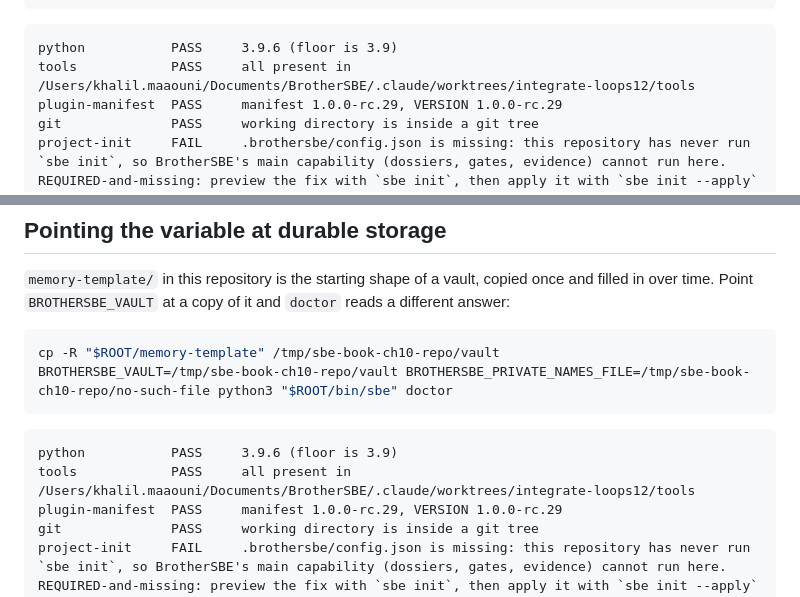
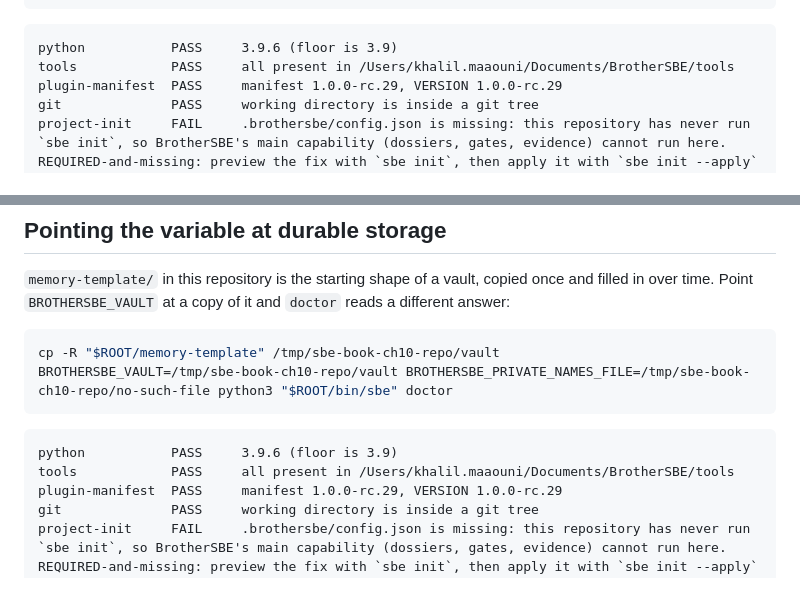
Before and after one commit to khalilmaaouni/BrotherSBE, a Markdown page: docs/book/10-the-vault-and-memory.md, 2 parts joined by grey strips. Drawn GitHub-style.

````diff
--- a/docs/book/10-the-vault-and-memory.md
+++ b/docs/book/10-the-vault-and-memory.md
@@ -23,7 +23,7 @@ env -u BROTHERSBE_VAULT BROTHERSBE_PRIVATE_NAMES_FILE=/tmp/sbe-book-ch10-repo/no
 
 ```
 python           PASS     3.9.6 (floor is 3.9)
-tools            PASS     all present in /Users/khalil.maaouni/Documents/BrotherSBE/.claude/worktrees/integrate-loops12/tools
+tools            PASS     all present in /Users/khalil.maaouni/Documents/BrotherSBE/tools
 plugin-manifest  PASS     manifest 1.0.0-rc.29, VERSION 1.0.0-rc.29
 git              PASS     working directory is inside a git tree
 project-init     FAIL     .brothersbe/config.json is missing: this repository has never run `sbe init`, so BrotherSBE's main capability (dossiers, gates, evidence) cannot run here. REQUIRED-and-missing: preview the fix with `sbe init`, then apply it with `sbe init --apply` once you approve the preview
@@ -92,7 +92,7 @@ BROTHERSBE_VAULT=/tmp/sbe-book-ch10-repo/vault BROTHERSBE_PRIVATE_NAMES_FILE=/tm
 
 ```
 python           PASS     3.9.6 (floor is 3.9)
-tools            PASS     all present in /Users/khalil.maaouni/Documents/BrotherSBE/.claude/worktrees/integrate-loops12/tools
+tools            PASS     all present in /Users/khalil.maaouni/Documents/BrotherSBE/tools
 plugin-manifest  PASS     manifest 1.0.0-rc.29, VERSION 1.0.0-rc.29
 git              PASS     working directory is inside a git tree
 project-init     FAIL     .brothersbe/config.json is missing: this repository has never run `sbe init`, so BrotherSBE's main capability (dossiers, gates, evidence) cannot run here. REQUIRED-and-missing: preview the fix with `sbe init`, then apply it with `sbe init --apply` once you approve the preview
````
Also changed, not shown: docs/book/04-install-day.md (+2 -2 lines), docs/book/15-the-platform-lead-deep-dive.md (+1 -1 lines).
